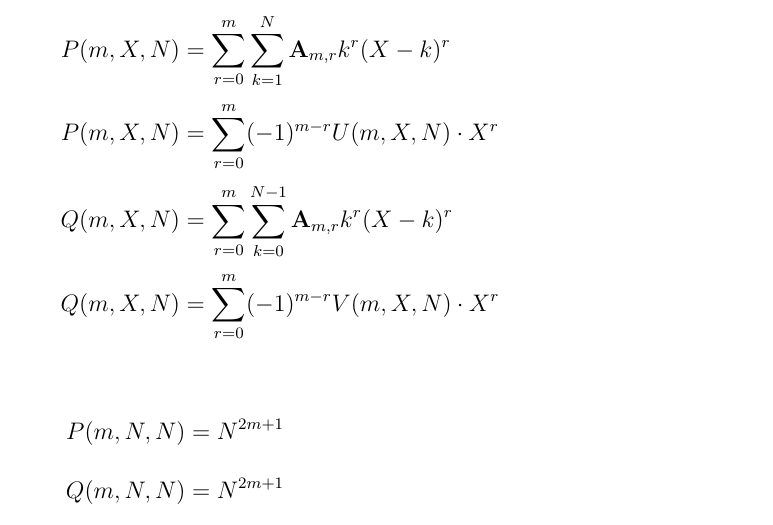
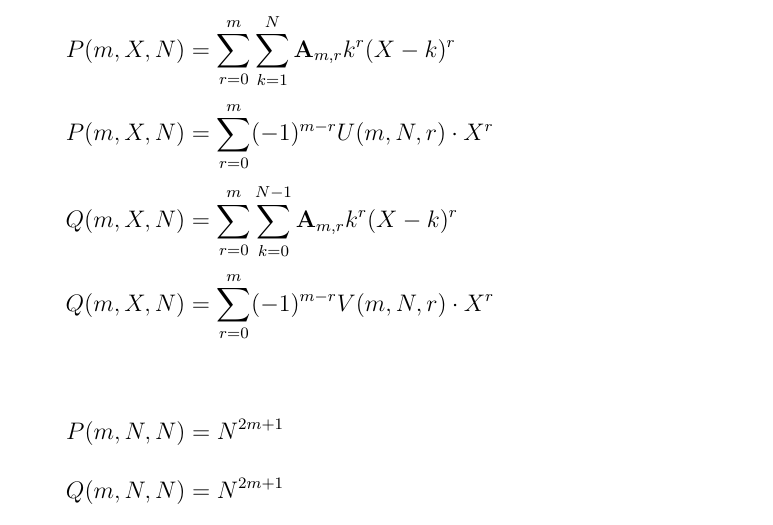
Before and after one commit to kolosovpetro/PlotsOfClosedForms, a LaTeX paper (src/PlotsOfClosedForms.tex): part of page 2 of 21, cut so that both start at the same text. Compiled offline with pdfLaTeX.

Commit message:
update mathematica

```diff
--- a/src/PlotsOfClosedForms.tex
+++ b/src/PlotsOfClosedForms.tex
@@ -141,9 +141,9 @@
     \section{Introduction}\label{sec:introduction}
     \begin{align*}
         \polynomialP{m}{X}{N} &= \sum_{r=0}^{m} \sum_{k=1}^{N} \coeffA{m}{r} k^r (X-k)^r \\
-        \polynomialP{m}{X}{N} &= \sum_{r=0}^{m} (-1)^{m-r} U(m, X, N) \cdot X^{r} \\
+        \polynomialP{m}{X}{N} &= \sum_{r=0}^{m} (-1)^{m-r} U(m, N, r) \cdot X^{r} \\
         \polynomialQ{m}{X}{N} &= \sum_{r=0}^{m} \sum_{k=0}^{N-1} \coeffA{m}{r} k^r (X-k)^r \\
-        \polynomialQ{m}{X}{N} &= \sum_{r=0}^{m} (-1)^{m-r} V(m, X, N) \cdot X^{r}
+        \polynomialQ{m}{X}{N} &= \sum_{r=0}^{m} (-1)^{m-r} V(m, N, r) \cdot X^{r}
     \end{align*}
 
     \begin{align*}
```
Also changed, not shown: out/PlotsOfClosedForms.pdf, 2 other files.
